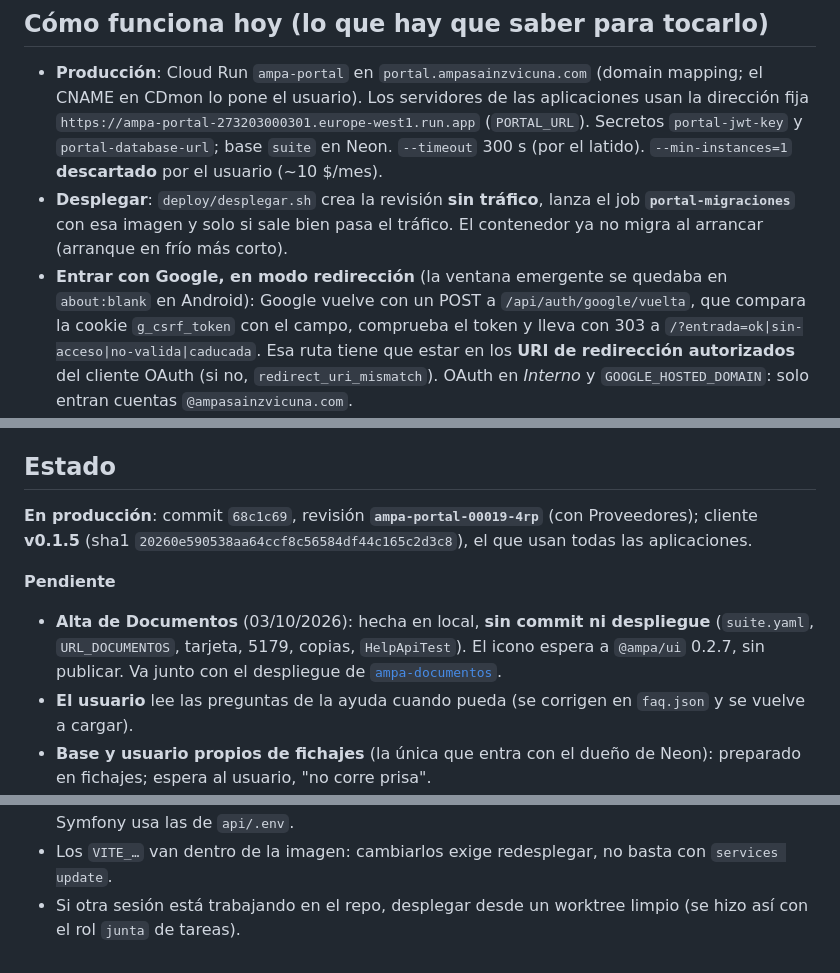
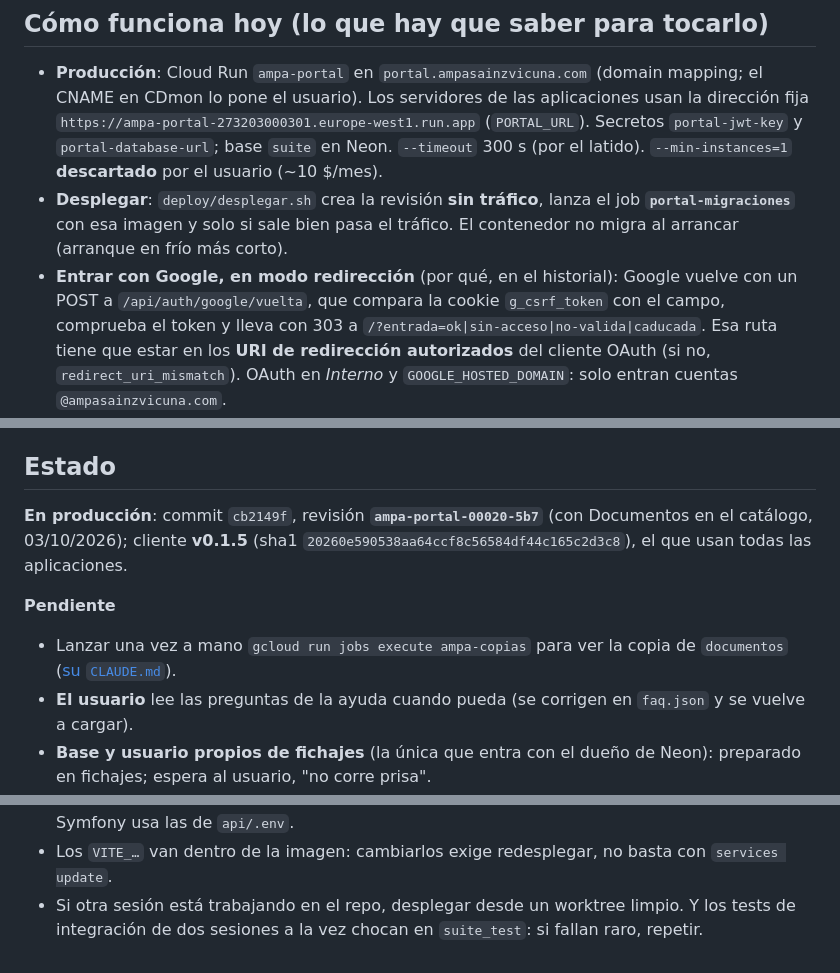
Before and after one commit to ampa-sainz-vicuna/ampa-portal, a Markdown page: CLAUDE.md, 3 parts joined by grey strips. Drawn GitHub-style.

```diff
--- a/CLAUDE.md
+++ b/CLAUDE.md
@@ -90,9 +90,9 @@ deploy/              desplegar, preparar, dar-permisos, programar (latido), aler
   usuario (~10 $/mes).
 - **Desplegar**: `deploy/desplegar.sh` crea la revisión **sin tráfico**, lanza
   el job **`portal-migraciones`** con esa imagen y solo si sale bien pasa el
-  tráfico. El contenedor ya no migra al arrancar (arranque en frío más corto).
-- **Entrar con Google, en modo redirección** (la ventana emergente se quedaba
-  en `about:blank` en Android): Google vuelve con un POST a
+  tráfico. El contenedor no migra al arrancar (arranque en frío más corto).
+- **Entrar con Google, en modo redirección** (por qué, en el historial):
+  Google vuelve con un POST a
   `/api/auth/google/vuelta`, que compara la cookie `g_csrf_token` con el campo,
   comprueba el token y lleva con 303 a `/?entrada=ok|sin-acceso|no-valida|caducada`.
   Esa ruta tiene que estar en los **URI de redirección autorizados** del
@@ -141,17 +141,15 @@ personas de prueba en la base local con `app:permisos:dar`.
 
 ## Estado
 
-**En producción**: commit `68c1c69`, revisión **`ampa-portal-00019-4rp`**
-(con Proveedores); cliente **v0.1.5** (sha1
+**En producción**: commit `cb2149f`, revisión **`ampa-portal-00020-5b7`**
+(con Documentos en el catálogo, 03/10/2026); cliente **v0.1.5** (sha1
 `20260e590538aa64ccf8c56584df44c165c2d3c8`), el que usan todas las
 aplicaciones.
 
 **Pendiente**
 
-- **Alta de Documentos** (03/10/2026): hecha en local, **sin commit ni
-  despliegue** (`suite.yaml`, `URL_DOCUMENTOS`, tarjeta, 5179, copias,
-  `HelpApiTest`). El icono espera a `@ampa/ui` 0.2.7, sin publicar. Va junto
-  con el despliegue de [`ampa-documentos`](../ampa-documentos/CLAUDE.md).
+- Lanzar una vez a mano `gcloud run jobs execute ampa-copias` para ver la
+  copia de `documentos` ([su `CLAUDE.md`](../ampa-documentos/CLAUDE.md)).
 - **El usuario** lee las preguntas de la ayuda cuando pueda (se corrigen en
   `faq.json` y se vuelve a cargar).
 - **Base y usuario propios de fichajes** (la única que entra con el dueño de
@@ -185,4 +183,5 @@ fiesta de fin de curso ("hay tiempo").
 - Los `VITE_…` van dentro de la imagen: cambiarlos exige redesplegar, no
   basta con `services update`.
 - Si otra sesión está trabajando en el repo, desplegar desde un worktree
-  limpio (se hizo así con el rol `junta` de tareas).
+  limpio. Y los tests de integración de dos sesiones a la vez chocan en
+  `suite_test`: si fallan raro, repetir.
```
Also changed, not shown: other parts of CLAUDE.md (+1 -1 lines), docs/historial.md (+19 -0 lines).
